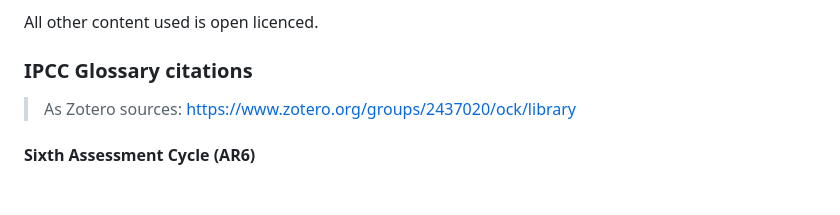
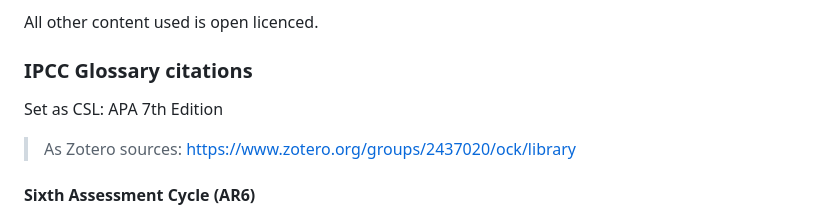
Before and after one commit to semanticClimate/glossary-demo, a Markdown page: README.md, the part around the change. GitHub-like rendering; blank space fills up the shorter version.

```diff
--- a/README.md
+++ b/README.md
@@ -24,6 +24,8 @@ All other content used is open licenced.
 
 ### IPCC Glossary citations
 
+Set as CSL: APA 7th Edition
+
 > As Zotero sources: https://www.zotero.org/groups/2437020/ock/library
 
 #### Sixth Assessment Cycle (AR6)
```
